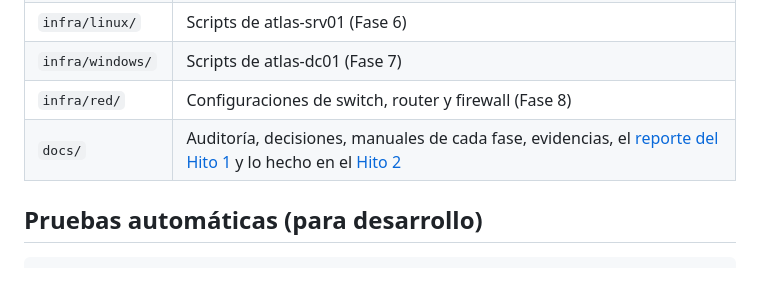
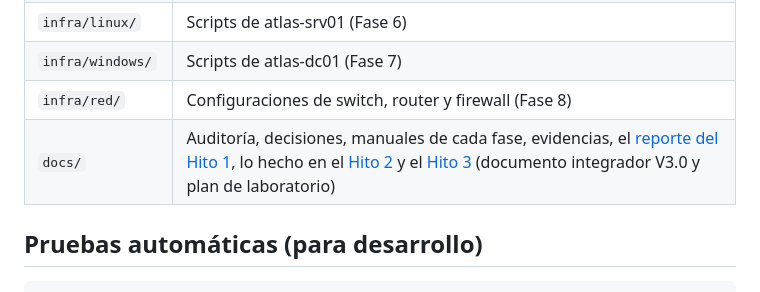
Before and after one commit to tesis-final/tesis, a Markdown page: README.md, the part around the change. GitHub-like rendering.

Commit message:
README: enlace al Hito 3 (documento integrador V3.0 y plan de laboratorio)
Co-Authored-By: Claude Opus 5.5 <noreply@anthropic.com>
Claude-Session: https://claude.ai/code/session_01K2MxS5duDJGkPg534zHmUv

```diff
--- a/README.md
+++ b/README.md
@@ -52,7 +52,7 @@ Todo lo que genera el script queda en `atlas/local/` (ignorado por Git). No toca
 | `infra/linux/` | Scripts de atlas-srv01 (Fase 6) |
 | `infra/windows/` | Scripts de atlas-dc01 (Fase 7) |
 | `infra/red/` | Configuraciones de switch, router y firewall (Fase 8) |
-| `docs/` | Auditoría, decisiones, manuales de cada fase, evidencias, el [reporte del Hito 1](docs/reporte-hito-1/README.md) y lo hecho en el [Hito 2](docs/hito-2/README.md) |
+| `docs/` | Auditoría, decisiones, manuales de cada fase, evidencias, el [reporte del Hito 1](docs/reporte-hito-1/README.md), lo hecho en el [Hito 2](docs/hito-2/README.md) y el [Hito 3](docs/hito-3/README.md) (documento integrador V3.0 y plan de laboratorio) |
 
 ## Pruebas automáticas (para desarrollo)
 
```
